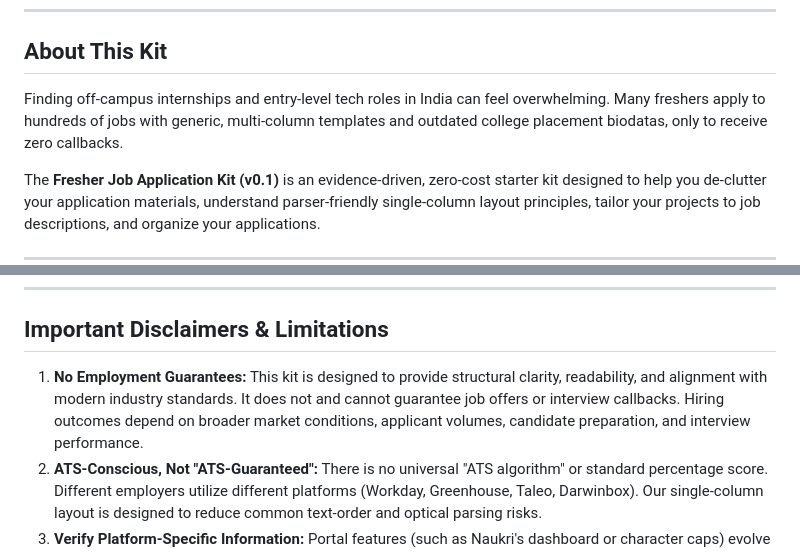
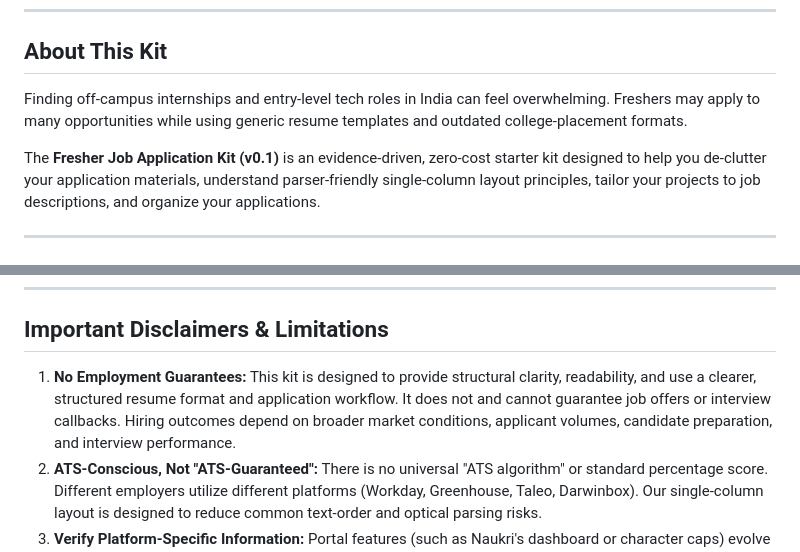
Before and after one commit to rohitkalyan505-design/fresher-job-kit, a Markdown page: product/dist/GITHUB_RELEASE_NOTES.md, 2 parts joined by grey strips. Rendered like a GitHub page.

Commit message:
docs: apply micro-corrections to release notes description

```diff
--- a/product/dist/GITHUB_RELEASE_NOTES.md
+++ b/product/dist/GITHUB_RELEASE_NOTES.md
@@ -8,7 +8,7 @@
 
 ## About This Kit
 
-Finding off-campus internships and entry-level tech roles in India can feel overwhelming. Many freshers apply to hundreds of jobs with generic, multi-column templates and outdated college placement biodatas, only to receive zero callbacks.
+Finding off-campus internships and entry-level tech roles in India can feel overwhelming. Freshers may apply to many opportunities while using generic resume templates and outdated college-placement formats.
 
 The **Fresher Job Application Kit (v0.1)** is an evidence-driven, zero-cost starter kit designed to help you de-clutter your application materials, understand parser-friendly single-column layout principles, tailor your projects to job descriptions, and organize your applications.
 
@@ -32,7 +32,7 @@ The **Fresher Job Application Kit (v0.1)** is an evidence-driven, zero-cost star
 
 ## Important Disclaimers & Limitations
 
-1. **No Employment Guarantees:** This kit is designed to provide structural clarity, readability, and alignment with modern industry standards. It does not and cannot guarantee job offers or interview callbacks. Hiring outcomes depend on broader market conditions, applicant volumes, candidate preparation, and interview performance.
+1. **No Employment Guarantees:** This kit is designed to provide structural clarity, readability, and use a clearer, structured resume format and application workflow. It does not and cannot guarantee job offers or interview callbacks. Hiring outcomes depend on broader market conditions, applicant volumes, candidate preparation, and interview performance.
 2. **ATS-Conscious, Not "ATS-Guaranteed":** There is no universal "ATS algorithm" or standard percentage score. Different employers utilize different platforms (Workday, Greenhouse, Taleo, Darwinbox). Our single-column layout is designed to reduce common text-order and optical parsing risks.
 3. **Verify Platform-Specific Information:** Portal features (such as Naukri's dashboard or character caps) evolve over time. Candidates should always verify current interface guidelines on respective platforms.
 4. **Fictional Demonstration Examples:** All project bullets and sample transformations in this kit are synthetic demonstration examples. **Never copy projects or credentials you did not build yourself.**
```
